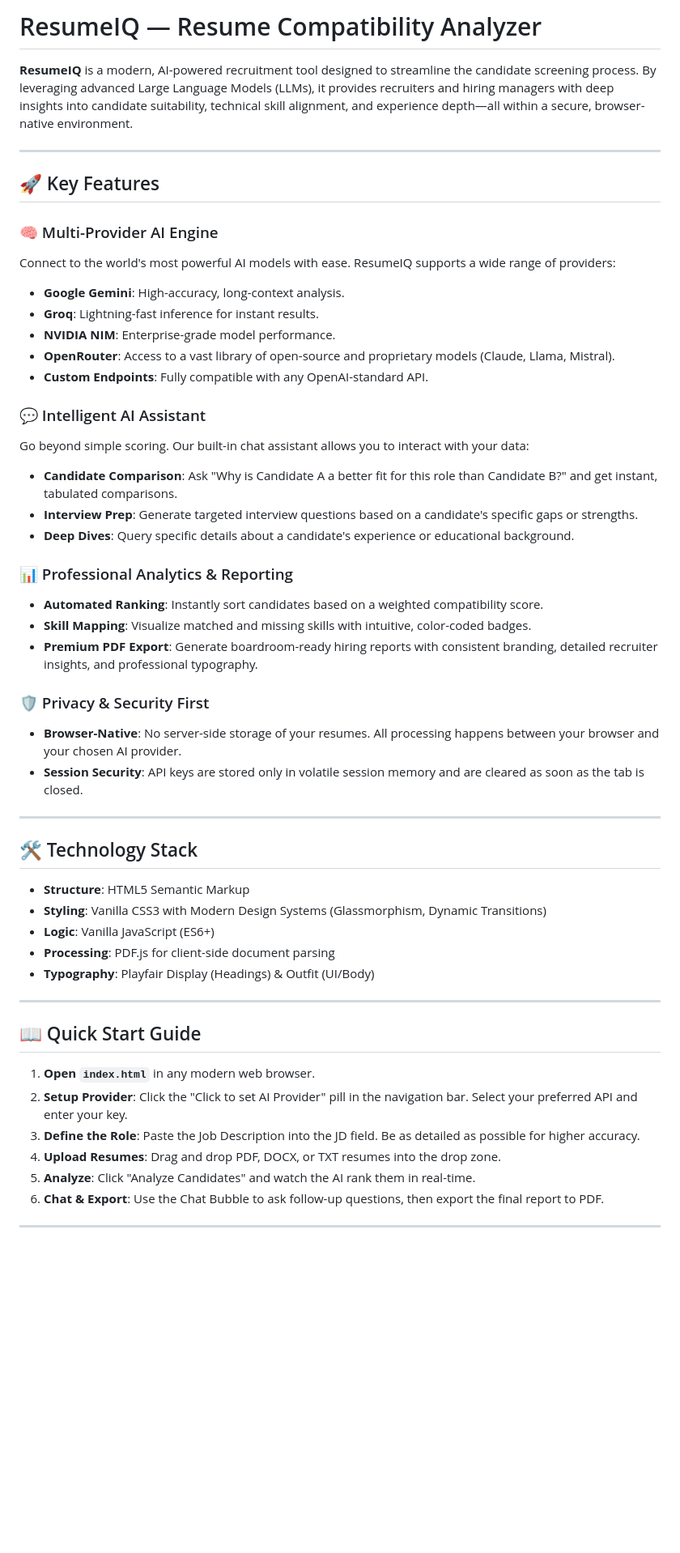
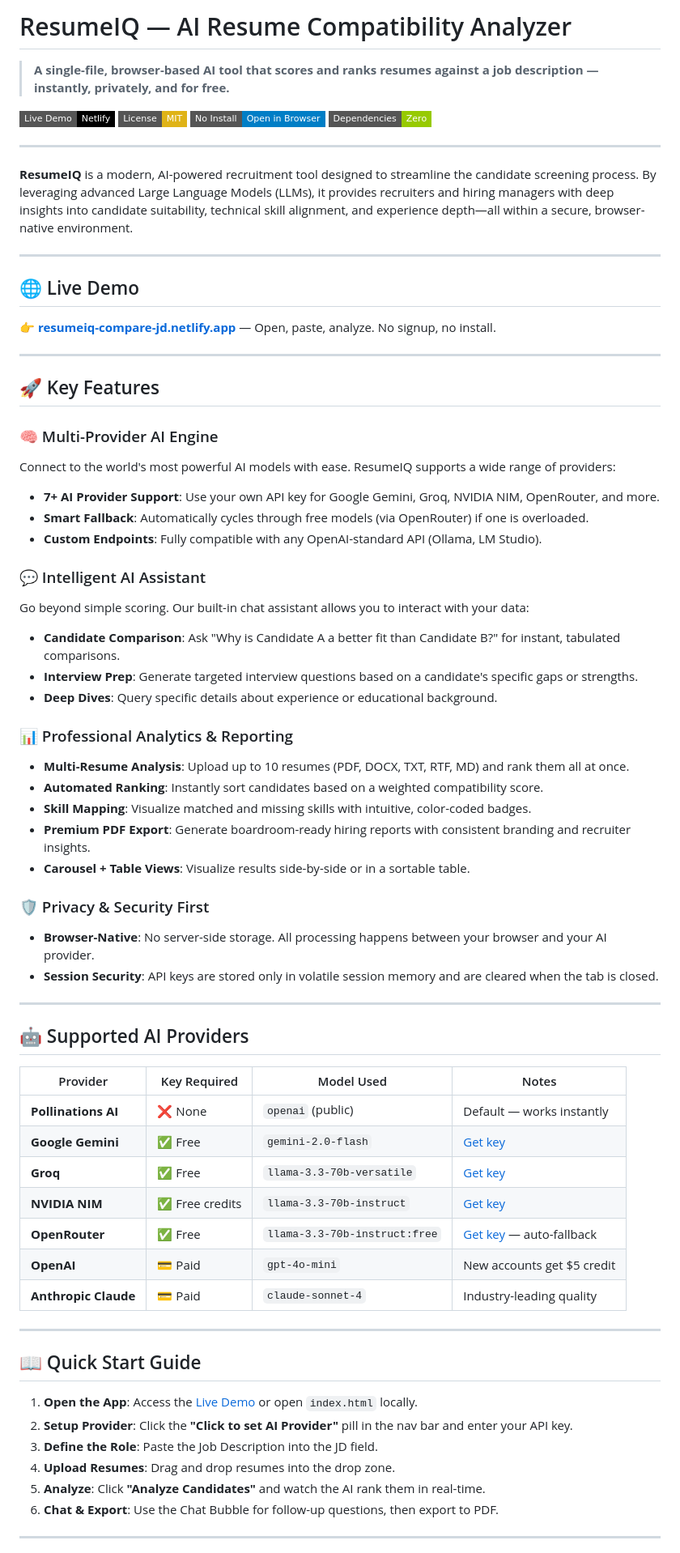
Before and after one commit to opsengine-sys/resumeIQ, a Markdown page: README.md, the part around one of its changes. Shown at 81% size. Rendered like a GitHub page; badges without logos; blank space fills up the shorter version.

```diff
--- a/README.md
+++ b/README.md
@@ -1,6 +1,21 @@
-# ResumeIQ — Resume Compatibility Analyzer
+# ResumeIQ — AI Resume Compatibility Analyzer
+
+> **A single-file, browser-based AI tool that scores and ranks resumes against a job description — instantly, privately, and for free.**
+
+[![Live Demo](https://img.shields.io/badge/Live%20Demo-Netlify-black?style=flat-square&logo=netlify)](https://resumeiq-compare-jd.netlify.app/)
+[![License: MIT](https://img.shields.io/badge/License-MIT-yellow?style=flat-square)](./LICENSE)
+[![No Install](https://img.shields.io/badge/No%20Install-Open%20in%20Browser-blue?style=flat-square)]()
+[![Zero Dependencies](https://img.shields.io/badge/Dependencies-Zero-green?style=flat-square)]()
+
+---
 
 **ResumeIQ** is a modern, AI-powered recruitment tool designed to streamline the candidate screening process. By leveraging advanced Large Language Models (LLMs), it provides recruiters and hiring managers with deep insights into candidate suitability, technical skill alignment, and experience depth—all within a secure, browser-native environment.
+
+---
+
+## 🌐 Live Demo
+
+👉 **[resumeiq-compare-jd.netlify.app](https://resumeiq-compare-jd.netlify.app/)** — Open, paste, analyze. No signup, no install.
 
 ---
 
@@ -8,45 +23,51 @@
 
 ### 🧠 Multi-Provider AI Engine
 Connect to the world's most powerful AI models with ease. ResumeIQ supports a wide range of providers:
-- **Google Gemini**: High-accuracy, long-context analysis.
-- **Groq**: Lightning-fast inference for instant results.
-- **NVIDIA NIM**: Enterprise-grade model performance.
-- **OpenRouter**: Access to a vast library of open-source and proprietary models (Claude, Llama, Mistral).
-- **Custom Endpoints**: Fully compatible with any OpenAI-standard API.
+- **7+ AI Provider Support**: Use your own API key for Google Gemini, Groq, NVIDIA NIM, OpenRouter, and more.
+- **Smart Fallback**: Automatically cycles through free models (via OpenRouter) if one is overloaded.
+- **Custom Endpoints**: Fully compatible with any OpenAI-standard API (Ollama, LM Studio).
 
 ### 💬 Intelligent AI Assistant
 Go beyond simple scoring. Our built-in chat assistant allows you to interact with your data:
-- **Candidate Comparison**: Ask "Why is Candidate A a better fit for this role than Candidate B?" and get instant, tabulated comparisons.
+- **Candidate Comparison**: Ask "Why is Candidate A a better fit than Candidate B?" for instant, tabulated comparisons.
 - **Interview Prep**: Generate targeted interview questions based on a candidate's specific gaps or strengths.
-- **Deep Dives**: Query specific details about a candidate's experience or educational background.
+- **Deep Dives**: Query specific details about experience or educational background.
 
 ### 📊 Professional Analytics & Reporting
+- **Multi-Resume Analysis**: Upload up to 10 resumes (PDF, DOCX, TXT, RTF, MD) and rank them all at once.
 - **Automated Ranking**: Instantly sort candidates based on a weighted compatibility score.
 - **Skill Mapping**: Visualize matched and missing skills with intuitive, color-coded badges.
-- **Premium PDF Export**: Generate boardroom-ready hiring reports with consistent branding, detailed recruiter insights, and professional typography.
+- **Premium PDF Export**: Generate boardroom-ready hiring reports with consistent branding and recruiter insights.
+- **Carousel + Table Views**: Visualize results side-by-side or in a sortable table.
 
 ### 🛡️ Privacy & Security First
-- **Browser-Native**: No server-side storage of your resumes. All processing happens between your browser and your chosen AI provider.
-- **Session Security**: API keys are stored only in volatile session memory and are cleared as soon as the tab is closed.
+- **Browser-Native**: No server-side storage. All processing happens between your browser and your AI provider.
+- **Session Security**: API keys are stored only in volatile session memory and are cleared when the tab is closed.
 
 ---
 
-## 🛠️ Technology Stack
-- **Structure**: HTML5 Semantic Markup
-- **Styling**: Vanilla CSS3 with Modern Design Systems (Glassmorphism, Dynamic Transitions)
-- **Logic**: Vanilla JavaScript (ES6+)
-- **Processing**: PDF.js for client-side document parsing
-- **Typography**: Playfair Display (Headings) & Outfit (UI/Body)
+## 🤖 Supported AI Providers
+
+| Provider | Key Required | Model Used | Notes |
+|---|---|---|---|
+| **Pollinations AI** | ❌ None | `openai` (public) | Default — works instantly |
+| **Google Gemini** | ✅ Free | `gemini-2.0-flash` | [Get key](https://aistudio.google.com) |
+| **Groq** | ✅ Free | `llama-3.3-70b-versatile` | [Get key](https://console.groq.com) |
+| **NVIDIA NIM** | ✅ Free credits | `llama-3.3-70b-instruct` | [Get key](https://build.nvidia.com) |
+| **OpenRouter** | ✅ Free | `llama-3.3-70b-instruct:free` | [Get key](https://openrouter.ai) — auto-fallback |
+| **OpenAI** | 💳 Paid | `gpt-4o-mini` | New accounts get $5 credit |
+| **Anthropic Claude** | 💳 Paid | `claude-sonnet-4` | Industry-leading quality |
 
 ---
 
 ## 📖 Quick Start Guide
-1. **Open `index.html`** in any modern web browser.
-2. **Setup Provider**: Click the "Click to set AI Provider" pill in the navigation bar. Select your preferred API and enter your key.
-3. **Define the Role**: Paste the Job Description into the JD field. Be as detailed as possible for higher accuracy.
-4. **Upload Resumes**: Drag and drop PDF, DOCX, or TXT resumes into the drop zone.
-5. **Analyze**: Click "Analyze Candidates" and watch the AI rank them in real-time.
-6. **Chat & Export**: Use the Chat Bubble to ask follow-up questions, then export the final report to PDF.
+
+1. **Open the App**: Access the [Live Demo](https://resumeiq-compare-jd.netlify.app/) or open `index.html` locally.
+2. **Setup Provider**: Click the **"Click to set AI Provider"** pill in the nav bar and enter your API key.
+3. **Define the Role**: Paste the Job Description into the JD field.
+4. **Upload Resumes**: Drag and drop resumes into the drop zone.
+5. **Analyze**: Click **"Analyze Candidates"** and watch the AI rank them in real-time.
+6. **Chat & Export**: Use the Chat Bubble for follow-up questions, then export to PDF.
 
 ---
 
```
Also changed, not shown: other parts of README.md (+59 -6 lines).
